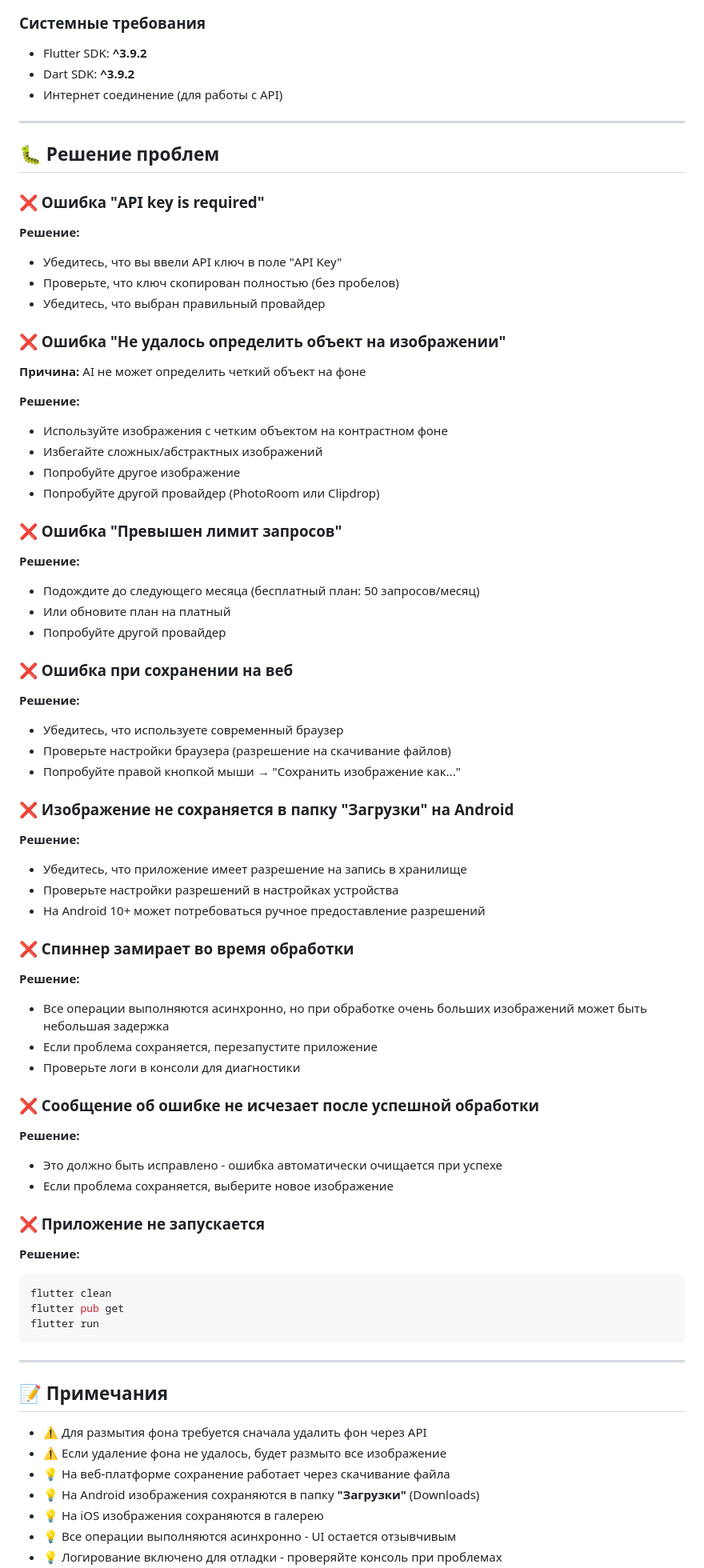
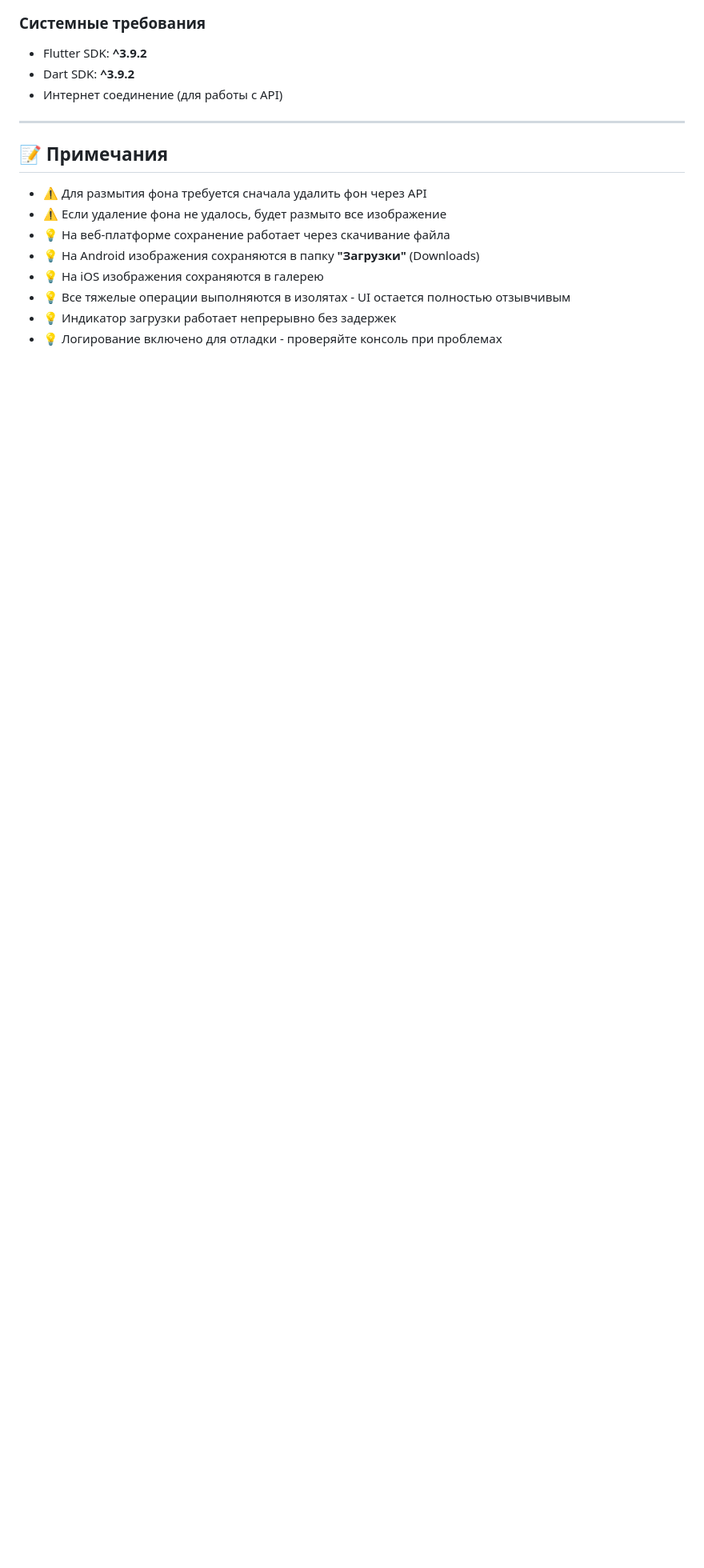
Before and after one commit to motociklist/background_Eraser, a Markdown page: README.md, the part around one of its changes. Shown at 80% size. GitHub-like rendering; blank space fills up the shorter version.

Commit message:
[be-16] ~ refactor README

````diff
--- a/README.md
+++ b/README.md
@@ -265,69 +273,6 @@ NSPhotoLibraryAddUsageDescription
 
 ---
 
-## 🐛 Решение проблем
-
-### ❌ Ошибка "API key is required"
-
-**Решение:**
-- Убедитесь, что вы ввели API ключ в поле "API Key"
-- Проверьте, что ключ скопирован полностью (без пробелов)
-- Убедитесь, что выбран правильный провайдер
-
-### ❌ Ошибка "Не удалось определить объект на изображении"
-
-**Причина:** AI не может определить четкий объект на фоне
-
-**Решение:**
-- Используйте изображения с четким объектом на контрастном фоне
-- Избегайте сложных/абстрактных изображений
-- Попробуйте другое изображение
-- Попробуйте другой провайдер (PhotoRoom или Clipdrop)
-
-### ❌ Ошибка "Превышен лимит запросов"
-
-**Решение:**
-- Подождите до следующего месяца (бесплатный план: 50 запросов/месяц)
-- Или обновите план на платный
-- Попробуйте другой провайдер
-
-### ❌ Ошибка при сохранении на веб
-
-**Решение:**
-- Убедитесь, что используете современный браузер
-- Проверьте настройки браузера (разрешение на скачивание файлов)
-- Попробуйте правой кнопкой мыши → "Сохранить изображение как..."
-
-### ❌ Изображение не сохраняется в папку "Загрузки" на Android
-
-**Решение:**
-- Убедитесь, что приложение имеет разрешение на запись в хранилище
-- Проверьте настройки разрешений в настройках устройства
-- На Android 10+ может потребоваться ручное предоставление разрешений
-
-### ❌ Спиннер замирает во время обработки
-
-**Решение:**
-- Все операции выполняются асинхронно, но при обработке очень больших изображений может быть небольшая задержка
-- Если проблема сохраняется, перезапустите приложение
-- Проверьте логи в консоли для диагностики
-
-### ❌ Сообщение об ошибке не исчезает после успешной обработки
-
-**Решение:**
-- Это должно быть исправлено - ошибка автоматически очищается при успехе
-- Если проблема сохраняется, выберите новое изображение
-
-### ❌ Приложение не запускается
-
-**Решение:**
-```bash
-flutter clean
-flutter pub get
-flutter run
-```
-
----
 
 ## 📝 Примечания
 
@@ -336,5 +281,6 @@ flutter run
 - 💡 На веб-платформе сохранение работает через скачивание файла
 - 💡 На Android изображения сохраняются в папку **"Загрузки"** (Downloads)
 - 💡 На iOS изображения сохраняются в галерею
-- 💡 Все операции выполняются асинхронно - UI остается отзывчивым
+- 💡 Все тяжелые операции выполняются в изолятах - UI остается полностью отзывчивым
+- 💡 Индикатор загрузки работает непрерывно без задержек
 - 💡 Логирование включено для отладки - проверяйте консоль при проблемах
````
Also changed, not shown: other parts of README.md (+17 -8 lines).
